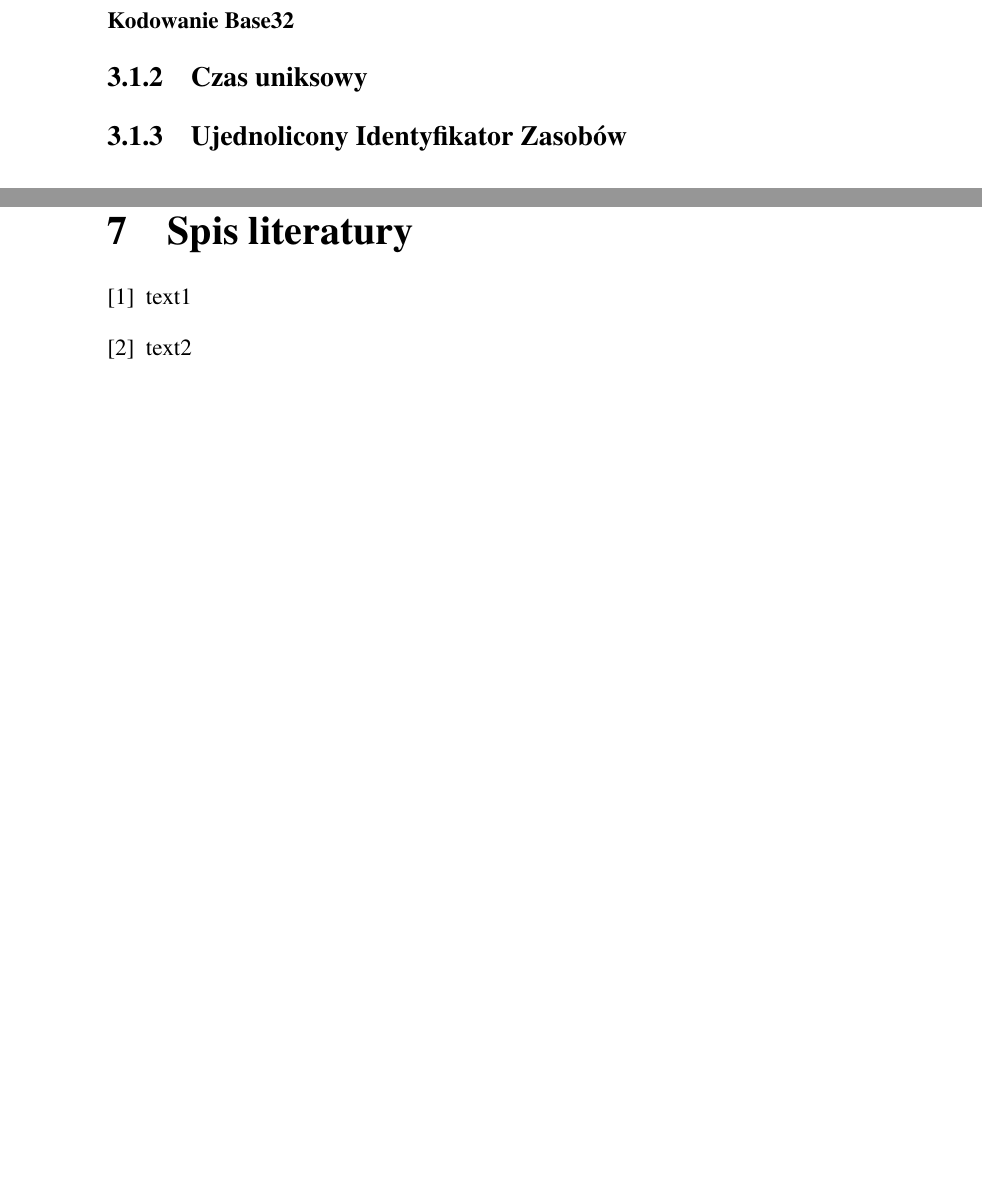
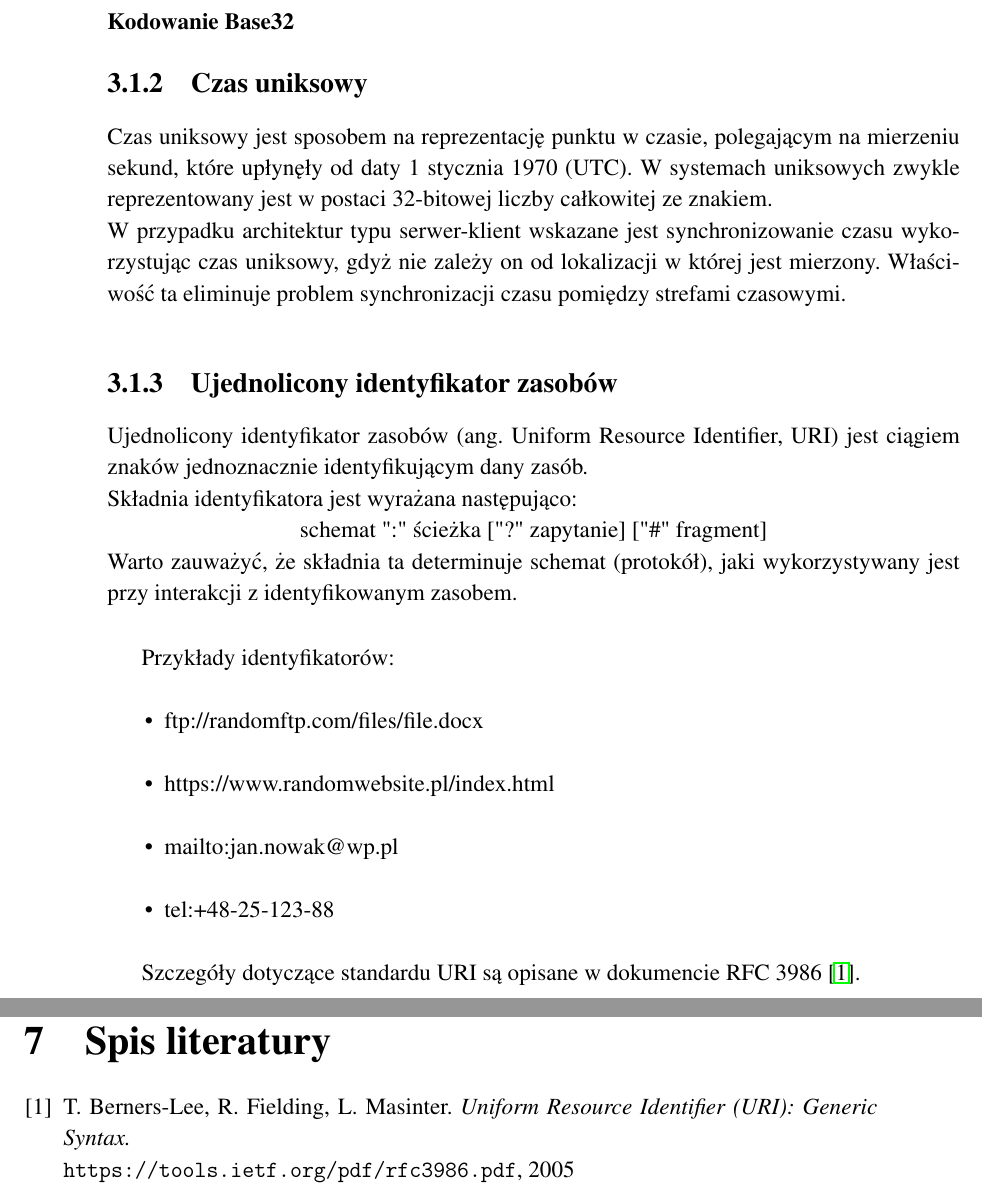
Before and after one commit to matishadow/PicnicAuthThesis, a LaTeX thesis (PicnicAuthThesis.tex, which reads content/bibliography.tex, content/chapters/chapter3-crypto-in-practice.tex): two parts of pages 11 and 15 of 16 before the commit and two parts of pages 11 and 16 of 17 after it, joined at a grey line, cut so that both start at the same text, the shorter picture padded with empty space. Compiled offline with pdfLaTeX.

Commit message:
Add unixtimestamp and URI

```diff
--- a/content/bibliography.tex
+++ b/content/bibliography.tex
@@ -1,8 +1,8 @@
 \begin{thebibliography}{9}
 
-\bibitem{citekey1}
-text1
-\bibitem{citekey2}
-text2
+\bibitem{uri}
+T. Berners-Lee, R. Fielding, L. Masinter.
+\textit{Uniform Resource Identifier (URI): Generic Syntax.} \\
+\texttt{https://tools.ietf.org/pdf/rfc3986.pdf}, 2005
 
 \end{thebibliography}
--- a/content/chapters/chapter3-crypto-in-practice.tex
+++ b/content/chapters/chapter3-crypto-in-practice.tex
@@ -4,7 +4,30 @@
 \subsection{Kodowanie transportowe}
 \subsubsection{Kodowanie Base64}
 \subsubsection{Kodowanie Base32}
+
 \subsection{Czas uniksowy}
-\subsection{Ujednolicony Identyfikator Zasobów}
+Czas uniksowy jest sposobem na reprezentację punktu w czasie, polegającym na mierzeniu sekund, które
+upłynęły od daty 1 stycznia 1970 (UTC). W systemach uniksowych zwykle reprezentowany jest w postaci
+32-bitowej liczby całkowitej ze znakiem. \\
+W przypadku architektur typu serwer-klient wskazane jest synchronizowanie czasu wykorzystując czas~uniksowy,
+gdyż nie zależy on od lokalizacji w której jest mierzony. Właściwość ta eliminuje problem synchronizacji
+czasu pomiędzy strefami czasowymi.
+
+\subsection{Ujednolicony identyfikator zasobów}
+Ujednolicony identyfikator zasobów (ang. Uniform Resource Identifier, URI) jest ciągiem znaków jednoznacznie identyfikującym dany zasób. \\
+Składnia identyfikatora jest wyrażana następująco: \\
+\centerline{schemat ":" ścieżka ["?" zapytanie] ["\#" fragment]}
+Warto zauważyć, że składnia ta determinuje schemat (protokół), jaki wykorzystywany jest przy interakcji z identyfikowanym zasobem. \\
+
+Przykłady identyfikatorów:
+\begin{itemize}
+	\item ftp://randomftp.com/files/file.docx
+	\item https://www.randomwebsite.pl/index.html
+	\item mailto:jan.nowak@wp.pl
+	\item tel:+48-25-123-88
+\end{itemize}
+
+Szczegóły dotyczące standardu URI są opisane w dokumencie RFC~3986 \cite{uri}.
+
 
 \section{Hasło jednorazowe}
```
Also changed, not shown: content/chapters/chapter2-crypto-basics.tex (+1 -1 lines), PicnicAuthThesis.pdf, content/chapters/chapter3-crypto-in-practice.tex (2 more changed lines).
